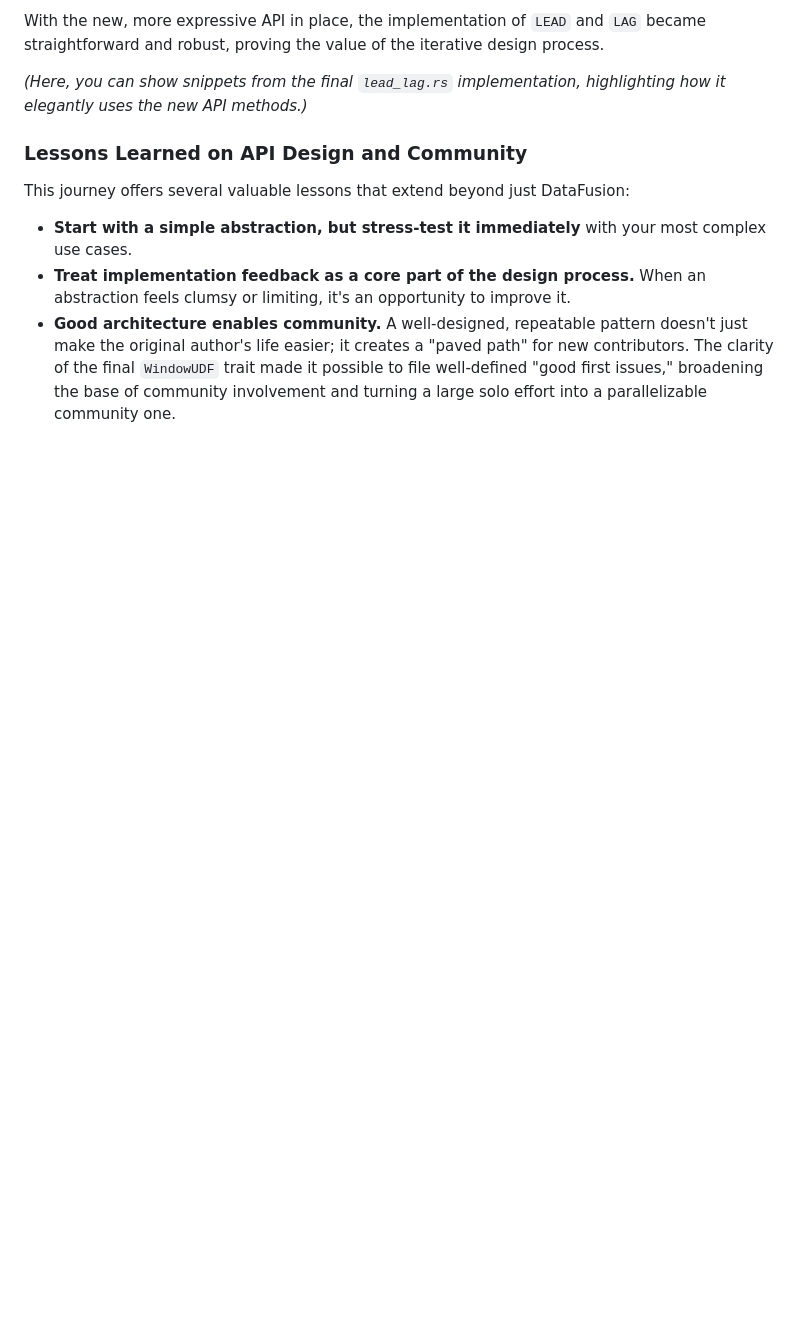
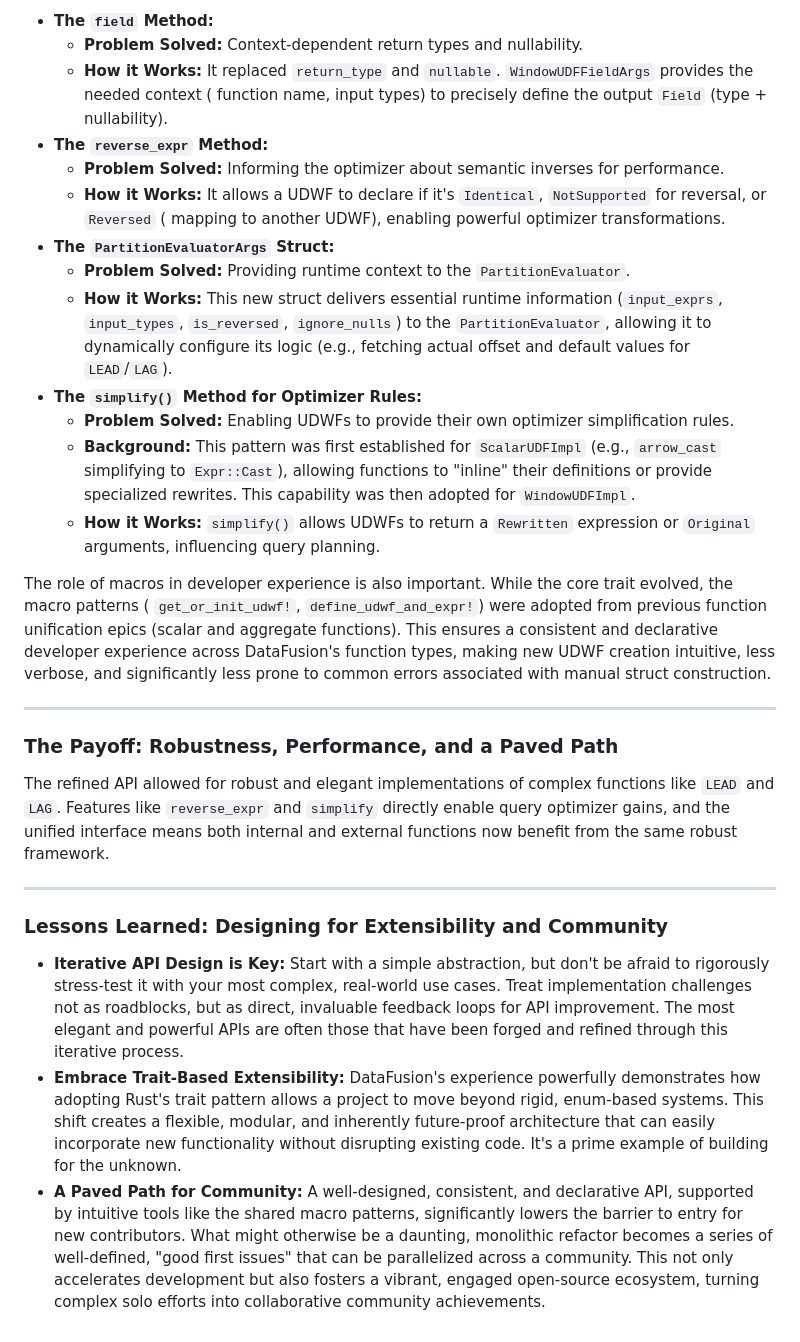
Before and after one commit to jcsherin/jcsherin.github.io, a Markdown page: posts/2025-06-17-implementing-datafusion-udwf-api/index.md, the part around one of its changes. Drawn GitHub-style; blank space fills up the shorter version.

Commit message:
refactor(post): rewrite outline

```diff
--- a/posts/2025-06-17-implementing-datafusion-udwf-api/index.md
+++ b/posts/2025-06-17-implementing-datafusion-udwf-api/index.md
@@ -70,18 +81,53 @@ additions, explaining what problem each one solved.)*
 
-With the new, more expressive API in place, the implementation of `LEAD` and `LAG` became straightforward and robust,
-proving the value of the iterative design process.
+* **The `field` Method:**
+  * **Problem Solved:** Context-dependent return types and nullability.
+  * **How it Works:** It replaced `return_type` and `nullable`. `WindowUDFFieldArgs` provides the needed context (
+    function name, input types) to precisely define the output `Field` (type + nullability).
+* **The `reverse_expr` Method:**
+  * **Problem Solved:** Informing the optimizer about semantic inverses for performance.
+  * **How it Works:** It allows a UDWF to declare if it's `Identical`, `NotSupported` for reversal, or `Reversed` (
+    mapping to another UDWF), enabling powerful optimizer transformations.
+* **The `PartitionEvaluatorArgs` Struct:**
+  * **Problem Solved:** Providing runtime context to the `PartitionEvaluator`.
+  * **How it Works:** This new struct delivers essential runtime information (`input_exprs`, `input_types`,
+    `is_reversed`, `ignore_nulls`) to the `PartitionEvaluator`, allowing it to dynamically configure its logic (e.g.,
+    fetching actual offset and default values for `LEAD`/`LAG`).
+* **The `simplify()` Method for Optimizer Rules:**
+  * **Problem Solved:** Enabling UDWFs to provide their own optimizer simplification rules.
+  * **Background:** This pattern was first established for `ScalarUDFImpl` (e.g., `arrow_cast` simplifying to
+    `Expr::Cast`), allowing functions to "inline" their definitions or provide specialized rewrites. This capability was
+    then adopted for `WindowUDFImpl`.
+  * **How it Works:** `simplify()` allows UDWFs to return a `Rewritten` expression or `Original` arguments, influencing
+    query planning.
 
-*(Here, you can show snippets from the final `lead_lag.rs` implementation, highlighting how it elegantly uses the new
-API methods.)*
+The role of macros in developer experience is also important. While the core trait evolved, the macro patterns (
+`get_or_init_udwf!`, `define_udwf_and_expr!`) were adopted from previous function unification epics (scalar and
+aggregate functions). This ensures a consistent and declarative developer experience across DataFusion's function types,
+making new UDWF creation intuitive, less verbose, and significantly less prone to common errors associated with manual
+struct construction.
 
-### Lessons Learned on API Design and Community
+---
 
-This journey offers several valuable lessons that extend beyond just DataFusion:
+### The Payoff: Robustness, Performance, and a Paved Path
 
-* **Start with a simple abstraction, but stress-test it immediately** with your most complex use cases.
-* **Treat implementation feedback as a core part of the design process.** When an abstraction feels clumsy or limiting,
-  it's an opportunity to improve it.
-* **Good architecture enables community.** A well-designed, repeatable pattern doesn't just make the original author's
-  life easier; it creates a "paved path" for new contributors. The clarity of the final `WindowUDF` trait made it
-  possible to file well-defined "good first issues," broadening the base of community involvement and turning a large
-  solo effort into a parallelizable community one.
+The refined API allowed for robust and elegant implementations of complex functions like `LEAD` and `LAG`. Features like
+`reverse_expr` and `simplify` directly enable query optimizer gains, and the unified interface means both internal and
+external functions now benefit from the same robust framework.
+
+---
+
+### Lessons Learned: Designing for Extensibility and Community
+
+* **Iterative API Design is Key:** Start with a simple abstraction, but don't be afraid to rigorously stress-test it
+  with your most complex, real-world use cases. Treat implementation challenges not as roadblocks, but as direct,
+  invaluable feedback loops for API improvement. The most elegant and powerful APIs are often those that have been
+  forged and refined through this iterative process.
+* **Embrace Trait-Based Extensibility:** DataFusion's experience powerfully demonstrates how adopting Rust's trait
+  pattern allows a project to move beyond rigid, enum-based systems. This shift creates a flexible, modular, and
+  inherently future-proof architecture that can easily incorporate new functionality without disrupting existing code.
+  It's a prime example of building for the unknown.
+* **A Paved Path for Community:** A well-designed, consistent, and declarative API, supported by intuitive tools like
+  the shared macro patterns, significantly lowers the barrier to entry for new contributors. What might otherwise be a
+  daunting, monolithic refactor becomes a series of well-defined, "good first issues" that can be parallelized across a
+  community. This not only accelerates development but also fosters a vibrant, engaged open-source ecosystem, turning
+  complex solo efforts into collaborative community achievements.
```
Also changed, not shown: other parts of posts/2025-06-17-implementing-datafusion-udwf-api/index.md (+56 -45 lines).
